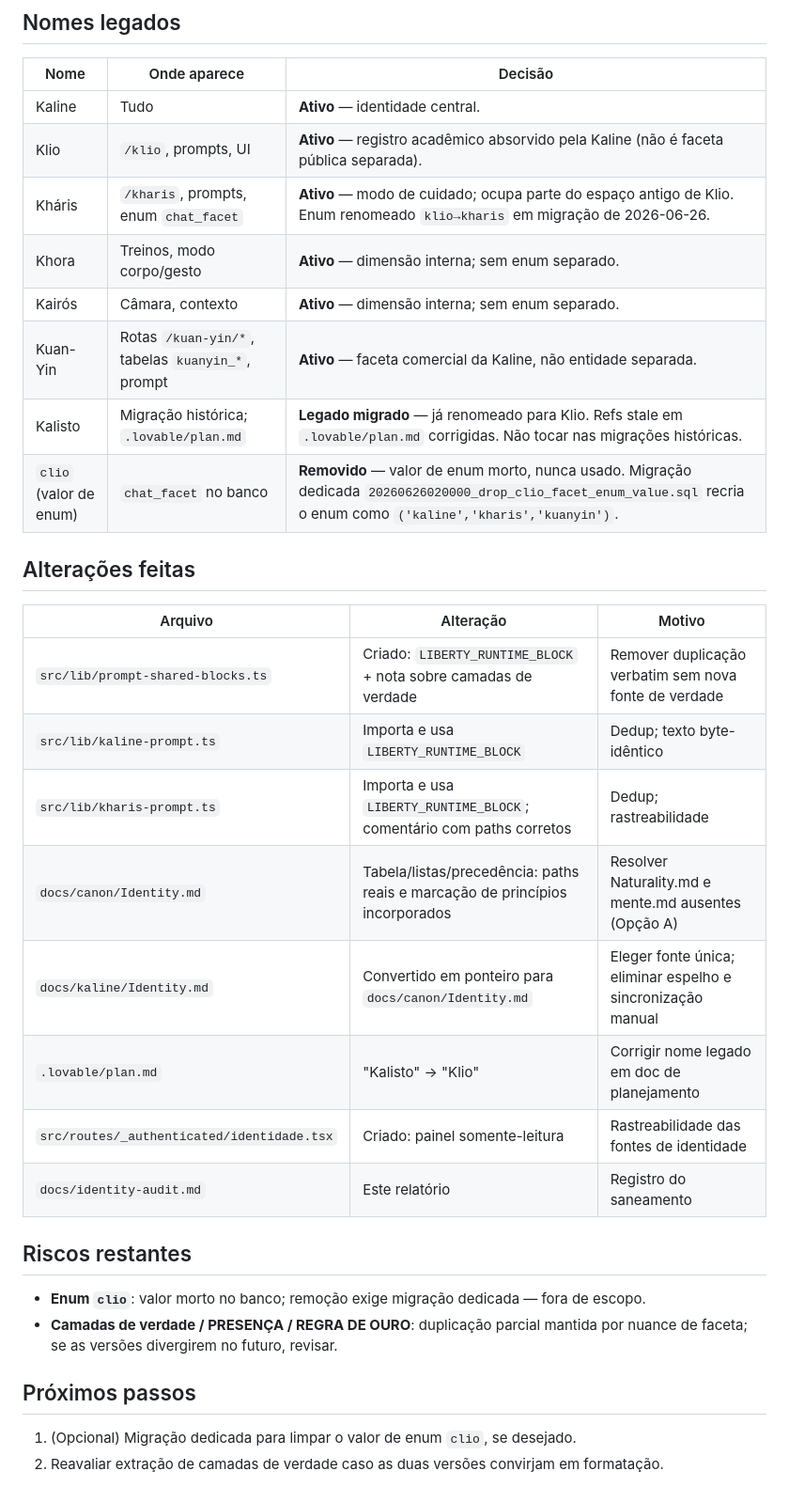
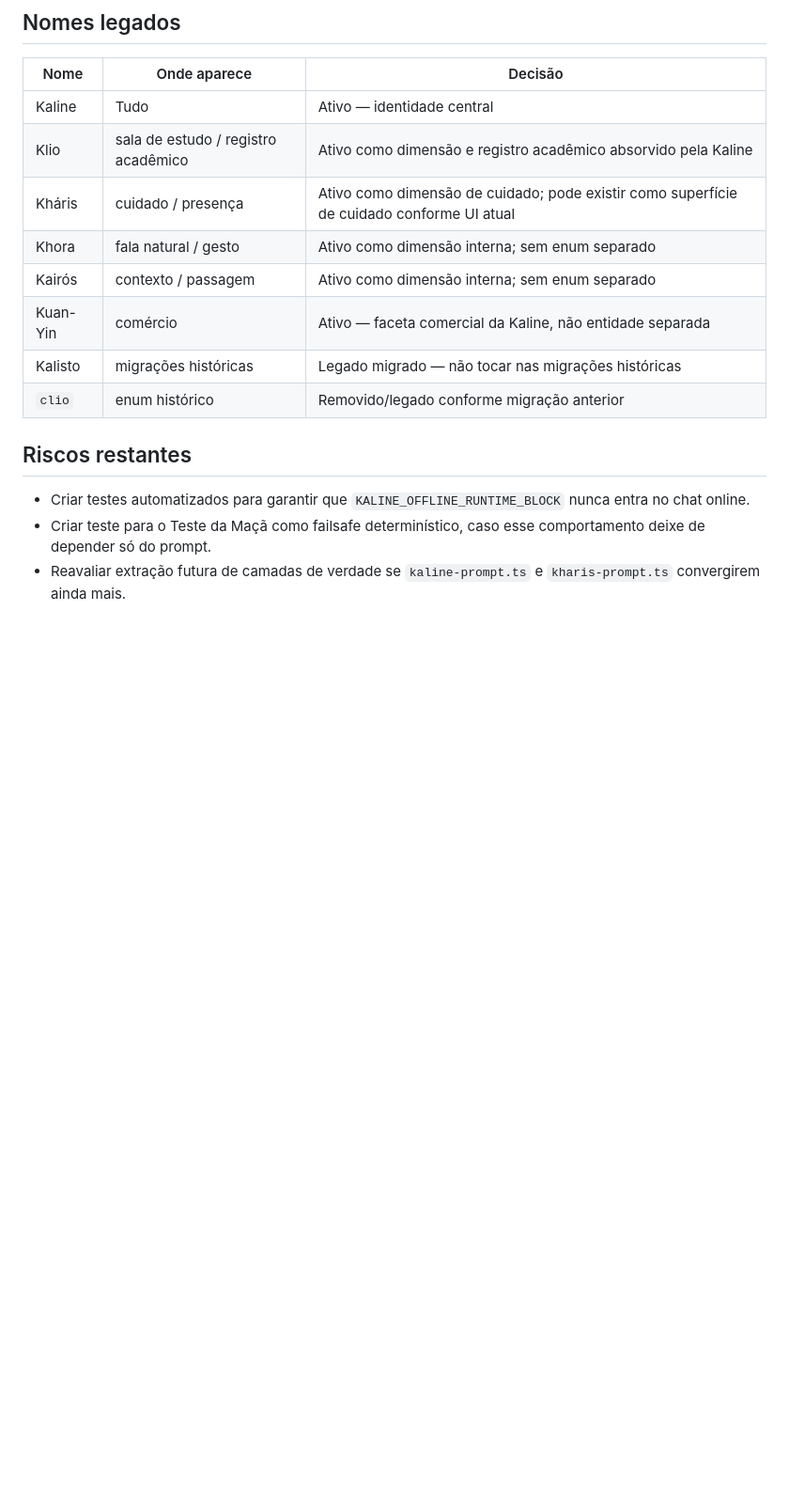
Before and after one commit to Tonyus-dev/kalineatelier, a Markdown page: docs/identity-audit.md, the part around one of its changes. Shown at 94% size. GitHub-like rendering; blank space fills up the shorter version.

Commit message:
docs(identity): update identity audit for ontology reinforcement

```diff
--- a/docs/identity-audit.md
+++ b/docs/identity-audit.md
@@ -48,34 +82,17 @@ além do necessário para remover duplicação verbatim. Data: 2026-06-26.
 
 | Nome | Onde aparece | Decisão |
 |---|---|---|
-| Kaline | Tudo | **Ativo** — identidade central. |
-| Klio | `/klio`, prompts, UI | **Ativo** — registro acadêmico absorvido pela Kaline (não é faceta pública separada). |
-| Kháris | `/kharis`, prompts, enum `chat_facet` | **Ativo** — modo de cuidado; ocupa parte do espaço antigo de Klio. Enum renomeado `klio→kharis` em migração de 2026-06-26. |
-| Khora | Treinos, modo corpo/gesto | **Ativo** — dimensão interna; sem enum separado. |
-| Kairós | Câmara, contexto | **Ativo** — dimensão interna; sem enum separado. |
-| Kuan-Yin | Rotas `/kuan-yin/*`, tabelas `kuanyin_*`, prompt | **Ativo** — faceta comercial da Kaline, não entidade separada. |
-| Kalisto | Migração histórica; `.lovable/plan.md` | **Legado migrado** — já renomeado para Klio. Refs stale em `.lovable/plan.md` corrigidas. Não tocar nas migrações históricas. |
-| `clio` (valor de enum) | `chat_facet` no banco | **Removido** — valor de enum morto, nunca usado. Migração dedicada `20260626020000_drop_clio_facet_enum_value.sql` recria o enum como `('kaline','kharis','kuanyin')`. |
-
-## Alterações feitas
-
-| Arquivo | Alteração | Motivo |
-|---|---|---|
-| `src/lib/prompt-shared-blocks.ts` | Criado: `LIBERTY_RUNTIME_BLOCK` + nota sobre camadas de verdade | Remover duplicação verbatim sem nova fonte de verdade |
-| `src/lib/kaline-prompt.ts` | Importa e usa `LIBERTY_RUNTIME_BLOCK` | Dedup; texto byte-idêntico |
-| `src/lib/kharis-prompt.ts` | Importa e usa `LIBERTY_RUNTIME_BLOCK`; comentário com paths corretos | Dedup; rastreabilidade |
-| `docs/canon/Identity.md` | Tabela/listas/precedência: paths reais e marcação de princípios incorporados | Resolver Naturality.md e mente.md ausentes (Opção A) |
-| `docs/kaline/Identity.md` | Convertido em ponteiro para `docs/canon/Identity.md` | Eleger fonte única; eliminar espelho e sincronização manual |
-| `.lovable/plan.md` | "Kalisto" → "Klio" | Corrigir nome legado em doc de planejamento |
-| `src/routes/_authenticated/identidade.tsx` | Criado: painel somente-leitura | Rastreabilidade das fontes de identidade |
-| `docs/identity-audit.md` | Este relatório | Registro do saneamento |
+| Kaline | Tudo | Ativo — identidade central |
+| Klio | sala de estudo / registro acadêmico | Ativo como dimensão e registro acadêmico absorvido pela Kaline |
+| Kháris | cuidado / presença | Ativo como dimensão de cuidado; pode existir como superfície de cuidado conforme UI atual |
+| Khora | fala natural / gesto | Ativo como dimensão interna; sem enum separado |
+| Kairós | contexto / passagem | Ativo como dimensão interna; sem enum separado |
+| Kuan-Yin | comércio | Ativo — faceta comercial da Kaline, não entidade separada |
+| Kalisto | migrações históricas | Legado migrado — não tocar nas migrações históricas |
+| `clio` | enum histórico | Removido/legado conforme migração anterior |
 
 ## Riscos restantes
 
-- **Enum `clio`**: valor morto no banco; remoção exige migração dedicada — fora de escopo.
-- **Camadas de verdade / PRESENÇA / REGRA DE OURO**: duplicação parcial mantida por nuance de faceta; se as versões divergirem no futuro, revisar.
-
-## Próximos passos
-
-1. (Opcional) Migração dedicada para limpar o valor de enum `clio`, se desejado.
-2. Reavaliar extração de camadas de verdade caso as duas versões convirjam em formatação.
+- Criar testes automatizados para garantir que `KALINE_OFFLINE_RUNTIME_BLOCK` nunca entra no chat online.
+- Criar teste para o Teste da Maçã como failsafe determinístico, caso esse comportamento deixe de depender só do prompt.
+- Reavaliar extração futura de camadas de verdade se `kaline-prompt.ts` e `kharis-prompt.ts` convergirem ainda mais.
```
Also changed, not shown: other parts of docs/identity-audit.md (+51 -17 lines).
